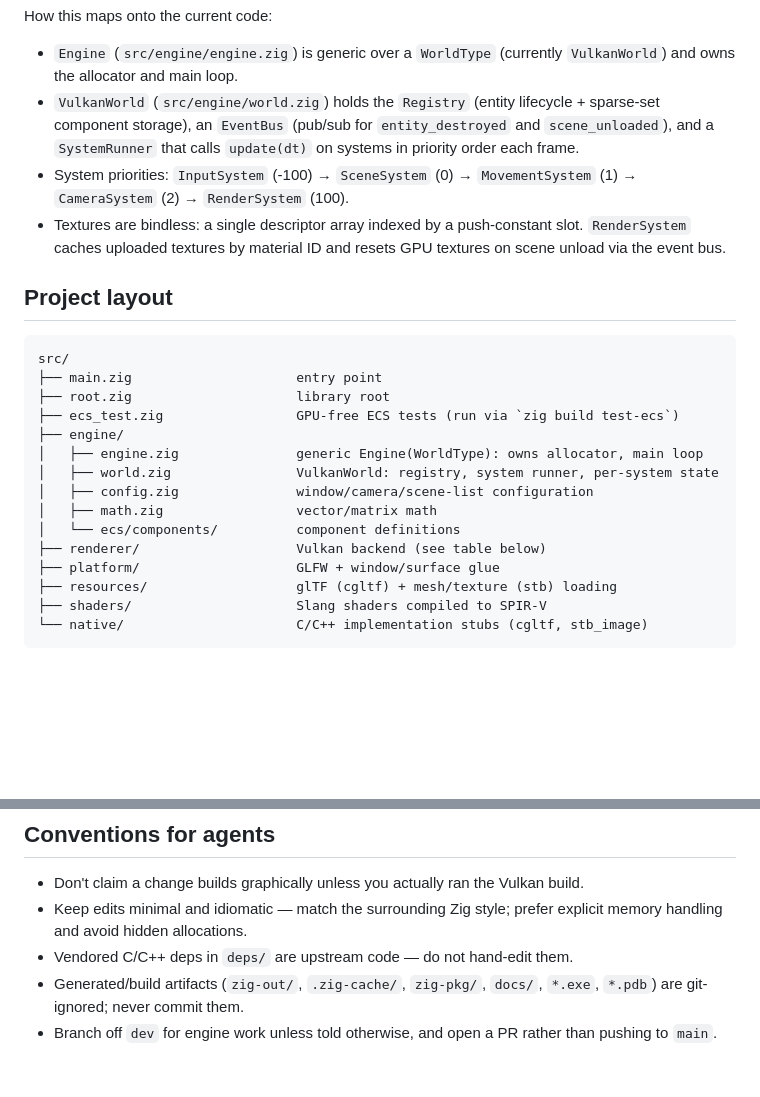
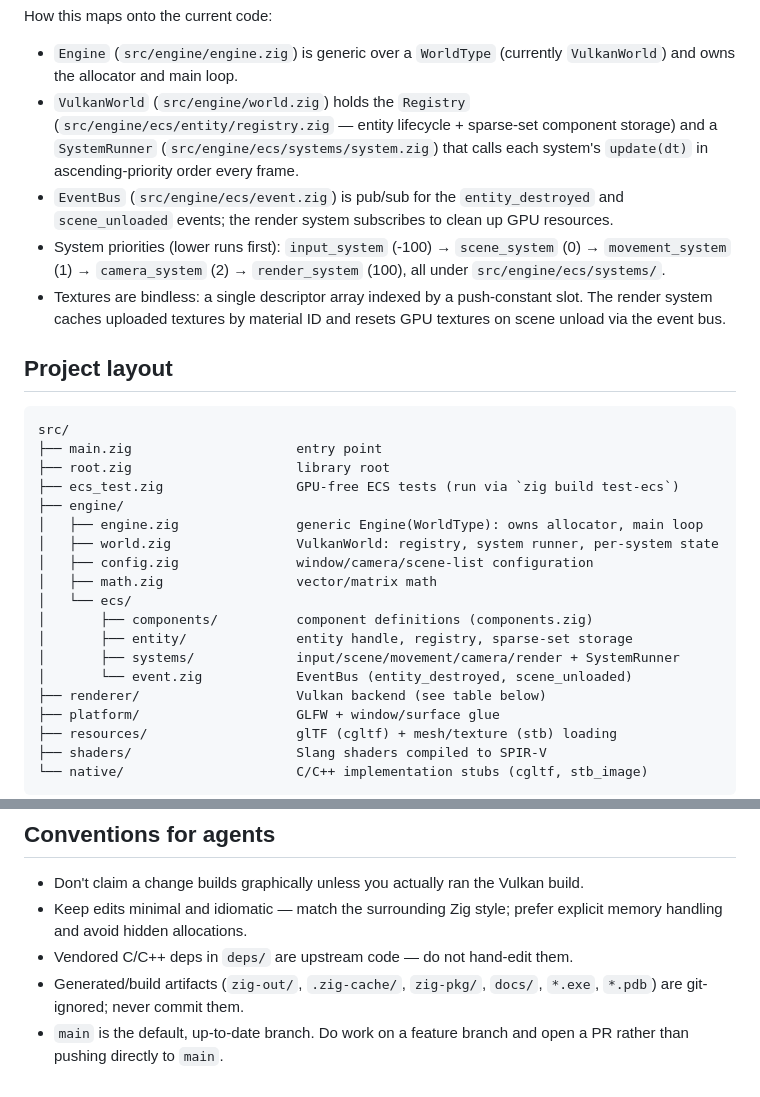
Before and after one commit to mabdo88/ZigEngine, a Markdown page: AGENTS.md, 2 parts joined by grey strips. Drawn GitHub-style; blank space fills up the shorter version.

Commit message:
Align AGENTS.md with main branch architecture and layout
Co-Authored-By: Devin AI <158243242+devin-ai-integration[bot]@users.noreply.github.com>

```diff
--- a/AGENTS.md
+++ b/AGENTS.md
@@ -97,14 +97,18 @@ How this maps onto the current code:
 
 - `Engine` (`src/engine/engine.zig`) is generic over a `WorldType` (currently
   `VulkanWorld`) and owns the allocator and main loop.
-- `VulkanWorld` (`src/engine/world.zig`) holds the `Registry` (entity lifecycle +
-  sparse-set component storage), an `EventBus` (pub/sub for `entity_destroyed` and
-  `scene_unloaded`), and a `SystemRunner` that calls `update(dt)` on systems in
-  priority order each frame.
-- System priorities: `InputSystem` (-100) → `SceneSystem` (0) → `MovementSystem`
-  (1) → `CameraSystem` (2) → `RenderSystem` (100).
+- `VulkanWorld` (`src/engine/world.zig`) holds the `Registry`
+  (`src/engine/ecs/entity/registry.zig` — entity lifecycle + sparse-set component
+  storage) and a `SystemRunner` (`src/engine/ecs/systems/system.zig`) that calls
+  each system's `update(dt)` in ascending-priority order every frame.
+- `EventBus` (`src/engine/ecs/event.zig`) is pub/sub for the `entity_destroyed`
+  and `scene_unloaded` events; the render system subscribes to clean up GPU
+  resources.
+- System priorities (lower runs first): `input_system` (-100) → `scene_system`
+  (0) → `movement_system` (1) → `camera_system` (2) → `render_system` (100), all
+  under `src/engine/ecs/systems/`.
 - Textures are bindless: a single descriptor array indexed by a push-constant
-  slot. `RenderSystem` caches uploaded textures by material ID and resets GPU
+  slot. The render system caches uploaded textures by material ID and resets GPU
   textures on scene unload via the event bus.
 
 ## Project layout
@@ -119,7 +123,11 @@ src/
 │   ├── world.zig                VulkanWorld: registry, system runner, per-system state
 │   ├── config.zig               window/camera/scene-list configuration
 │   ├── math.zig                 vector/matrix math
-│   └── ecs/components/          component definitions
+│   └── ecs/
+│       ├── components/          component definitions (components.zig)
+│       ├── entity/              entity handle, registry, sparse-set storage
+│       ├── systems/             input/scene/movement/camera/render + SystemRunner
+│       └── event.zig            EventBus (entity_destroyed, scene_unloaded)
 ├── renderer/                    Vulkan backend (see table below)
 ├── platform/                    GLFW + window/surface glue
 ├── resources/                   glTF (cgltf) + mesh/texture (stb) loading
@@ -161,5 +169,5 @@ Before proposing completion:
 - Vendored C/C++ deps in `deps/` are upstream code — do not hand-edit them.
 - Generated/build artifacts (`zig-out/`, `.zig-cache/`, `zig-pkg/`, `docs/`,
   `*.exe`, `*.pdb`) are git-ignored; never commit them.
-- Branch off `dev` for engine work unless told otherwise, and open a PR rather
-  than pushing to `main`.
+- `main` is the default, up-to-date branch. Do work on a feature branch and open a
+  PR rather than pushing directly to `main`.
```
